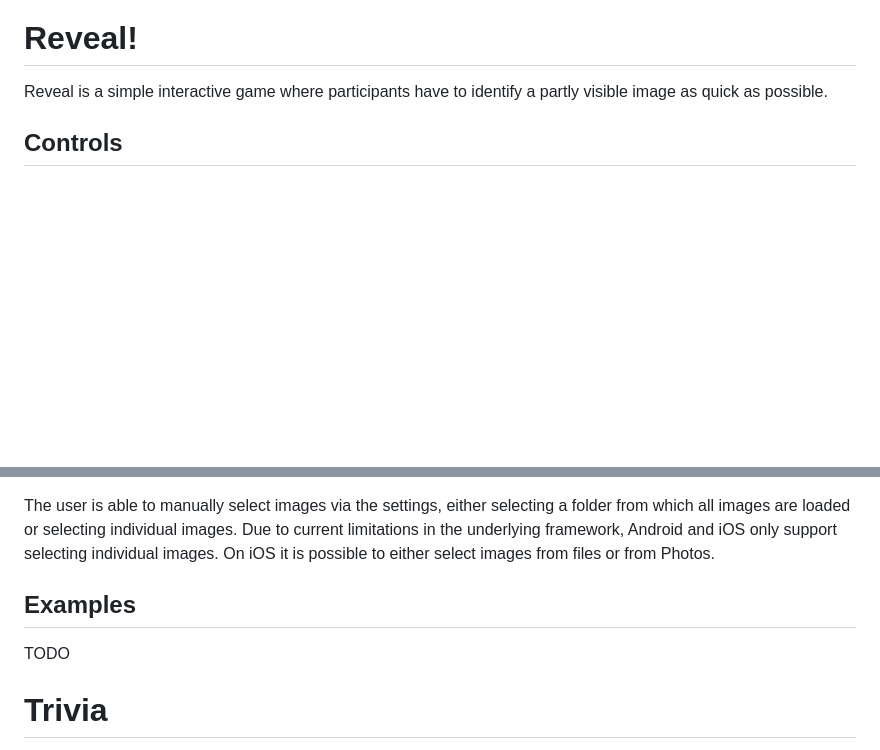
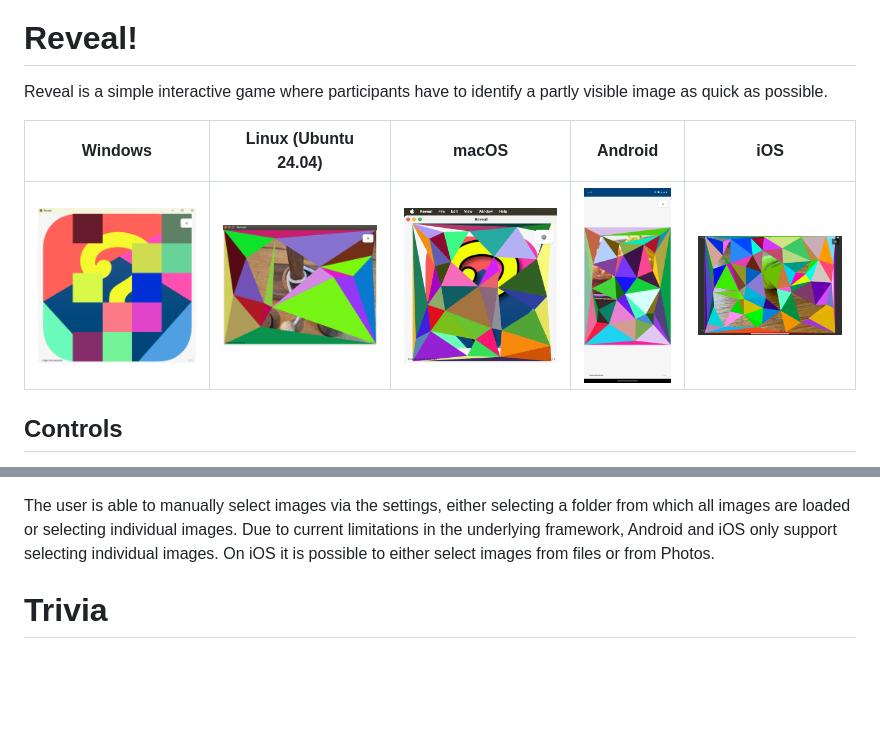
Before and after one commit to uruuru/reveal, a Markdown page: README.md, 2 parts joined by grey strips. Rendered like a GitHub page; pictures changed too: docs/images/reveal_android.png (added), docs/images/reveal_ios.png (added), docs/images/reveal_macOS.png (added); blank space fills up the shorter version.

Commit message:
Added exemplary screenshots to readme.

```diff
--- a/README.md
+++ b/README.md
@@ -6,6 +6,10 @@
 
 Reveal is a simple interactive game where participants have to identify
 a partly visible image as quick as possible.
+
+Windows | Linux (Ubuntu 24.04) | macOS | Android | iOS
+-- | -- | -- | -- | --
+<img src="docs/images/reveal_windows.png" width="200px" alt="Windows"> | <img src="docs/images/reveal_ubuntu.png" width="200px" alt="Windows"> | <img src="docs/images/reveal_macOS.png" width="200px" alt="Windows"> | <img src="docs/images/reveal_android.png" width="100px" alt="Windows"> | <img src="docs/images/reveal_ios.png" width="200px" alt="Windows">
 
 ## Controls
 
@@ -43,9 +47,6 @@ Due to current limitations in the underlying framework,
 Android and iOS only support selecting individual images.
 On iOS it is possible to either select images from files
 or from Photos.
-
-## Examples
-TODO
 
 
 # Trivia
```
